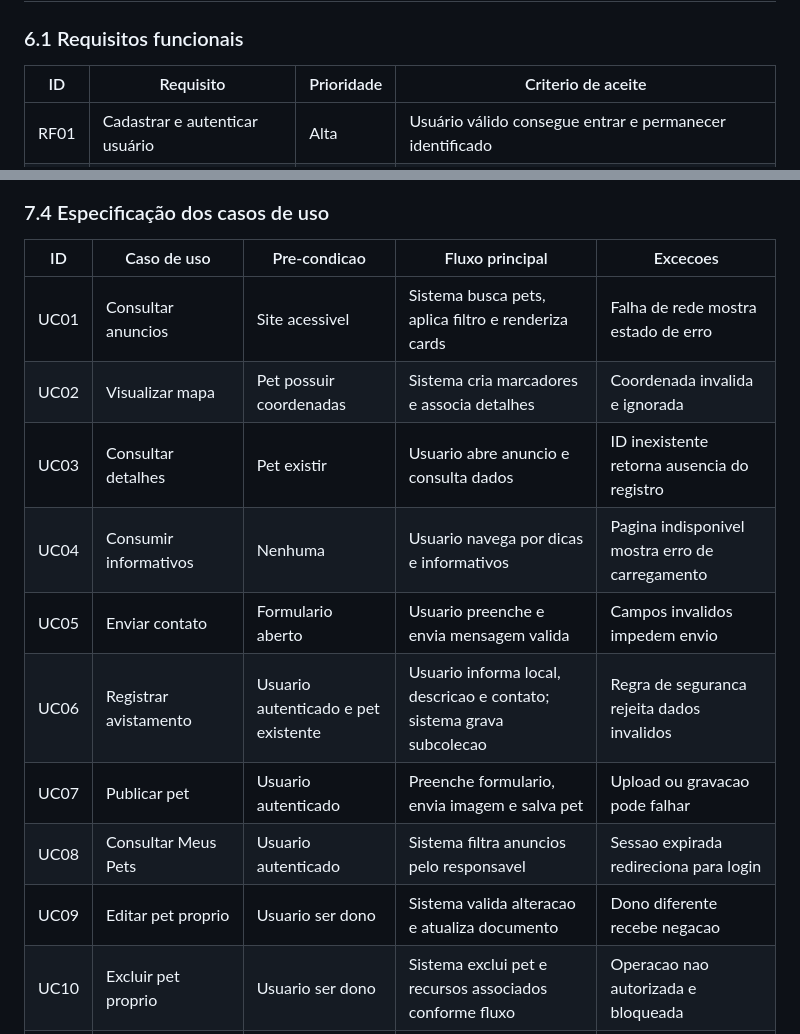
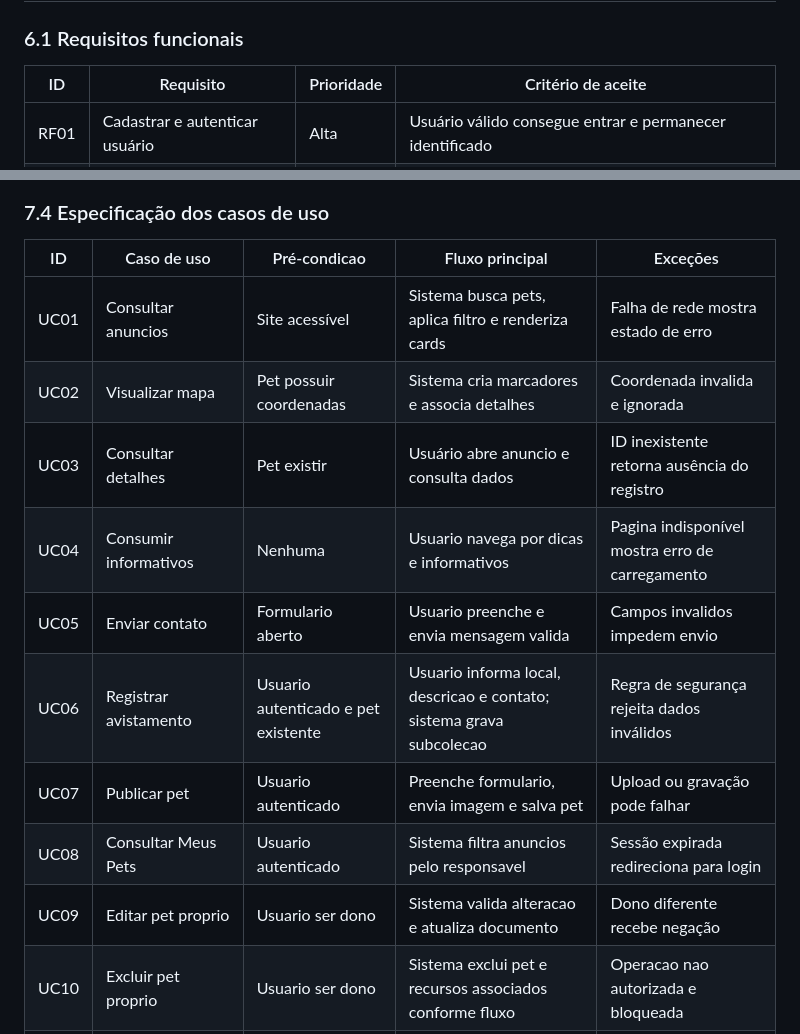
Before and after one commit to Reminsonrps/PetConecta, a Markdown page: docs/modelagem-site.md, 2 parts joined by grey strips. Drawn GitHub-style.

Commit message:
Correct spelling errors in requirements section

```diff
--- a/docs/modelagem-site.md
+++ b/docs/modelagem-site.md
@@ -123,7 +123,7 @@ As personas representam situações de uso do projeto e não significam que todo
 
 ### 6.1 Requisitos funcionais
 
-| ID   | Requisito                             | Prioridade | Criterio de aceite                                                                   |
+| ID   | Requisito                             | Prioridade | Critério de aceite                                                                   |
 | ---- | ------------------------------------- | ---------- | ------------------------------------------------------------------------------------ |
 | RF01 | Cadastrar e autenticar usuário        | Alta       | Usuário válido consegue entrar e permanecer identificado                             |
 | RF02 | Publicar pet com dados obrigatórios   | Alta       | Registro é criado somente com autenticação e campos válidos                          |
@@ -261,17 +261,17 @@ flowchart LR
 
 ### 7.4 Especificação dos casos de uso
 
-| ID   | Caso de uso                       | Pre-condicao                        | Fluxo principal                                                      | Excecoes                                        |
+| ID   | Caso de uso                       | Pré-condicao                        | Fluxo principal                                                      | Exceções                                        |
 | ---- | --------------------------------- | ----------------------------------- | -------------------------------------------------------------------- | ----------------------------------------------- |
-| UC01 | Consultar anuncios                | Site acessivel                      | Sistema busca pets, aplica filtro e renderiza cards                  | Falha de rede mostra estado de erro             |
+| UC01 | Consultar anuncios                | Site acessível                      | Sistema busca pets, aplica filtro e renderiza cards                  | Falha de rede mostra estado de erro             |
 | UC02 | Visualizar mapa                   | Pet possuir coordenadas             | Sistema cria marcadores e associa detalhes                           | Coordenada invalida e ignorada                  |
-| UC03 | Consultar detalhes                | Pet existir                         | Usuario abre anuncio e consulta dados                                | ID inexistente retorna ausencia do registro     |
-| UC04 | Consumir informativos             | Nenhuma                             | Usuario navega por dicas e informativos                              | Pagina indisponivel mostra erro de carregamento |
+| UC03 | Consultar detalhes                | Pet existir                         | Usuário abre anuncio e consulta dados                                | ID inexistente retorna ausência do registro     |
+| UC04 | Consumir informativos             | Nenhuma                             | Usuario navega por dicas e informativos                              | Pagina indisponível mostra erro de carregamento |
 | UC05 | Enviar contato                    | Formulario aberto                   | Usuario preenche e envia mensagem valida                             | Campos invalidos impedem envio                  |
-| UC06 | Registrar avistamento             | Usuario autenticado e pet existente | Usuario informa local, descricao e contato; sistema grava subcolecao | Regra de seguranca rejeita dados invalidos      |
-| UC07 | Publicar pet                      | Usuario autenticado                 | Preenche formulario, envia imagem e salva pet                        | Upload ou gravacao pode falhar                  |
-| UC08 | Consultar Meus Pets               | Usuario autenticado                 | Sistema filtra anuncios pelo responsavel                             | Sessao expirada redireciona para login          |
-| UC09 | Editar pet proprio                | Usuario ser dono                    | Sistema valida alteracao e atualiza documento                        | Dono diferente recebe negacao                   |
+| UC06 | Registrar avistamento             | Usuario autenticado e pet existente | Usuario informa local, descricao e contato; sistema grava subcolecao | Regra de segurança rejeita dados inválidos      |
+| UC07 | Publicar pet                      | Usuario autenticado                 | Preenche formulario, envia imagem e salva pet                        | Upload ou gravação pode falhar                  |
+| UC08 | Consultar Meus Pets               | Usuario autenticado                 | Sistema filtra anuncios pelo responsavel                             | Sessão expirada redireciona para login          |
+| UC09 | Editar pet proprio                | Usuario ser dono                    | Sistema valida alteracao e atualiza documento                        | Dono diferente recebe negação                   |
 | UC10 | Excluir pet proprio               | Usuario ser dono                    | Sistema exclui pet e recursos associados conforme fluxo              | Operacao nao autorizada e bloqueada             |
 | UC11 | Confirmar devolução ou reencontro | Usuario ser dono                    | Sistema altera status do pet                                         | Status invalido e rejeitado                     |
 | UC12 | Publicar pet achado               | Usuário autenticado                 | Sistema cria anúncio com status `achado`                             | Upload ou gravação pode falhar                  |
```
